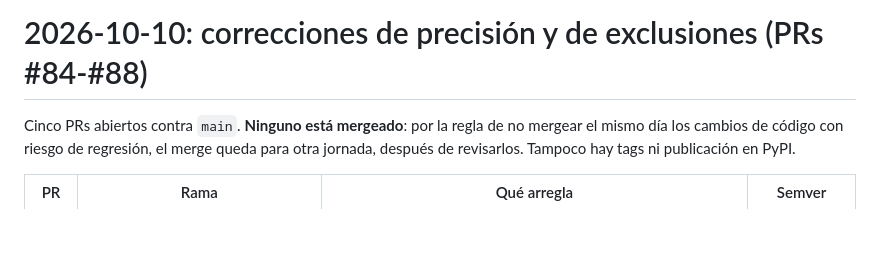
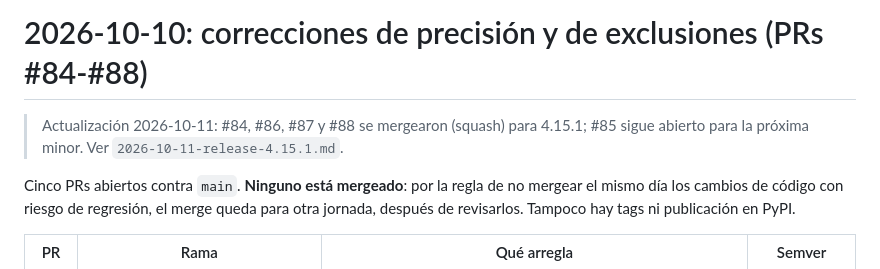
Before and after one commit to artvepa80/Agents-Hefesto, a Markdown page: docs/worklog/2026-10-10-correcciones-precision-pr84-88.md, the part around the change. Rendered like a GitHub page; blank space fills up the shorter version.

Commit message:
docs(worklog): note that #84, #86, #87 and #88 were merged

```diff
--- a/docs/worklog/2026-10-10-correcciones-precision-pr84-88.md
+++ b/docs/worklog/2026-10-10-correcciones-precision-pr84-88.md
@@ -1,4 +1,6 @@
 # 2026-10-10: correcciones de precisión y de exclusiones (PRs #84-#88)
+
+> Actualización 2026-10-11: #84, #86, #87 y #88 se mergearon (squash) para 4.15.1; #85 sigue abierto para la próxima minor. Ver `2026-10-11-release-4.15.1.md`.
 
 Cinco PRs abiertos contra `main`. **Ninguno está mergeado**: por la regla de no mergear el mismo día los cambios de código con riesgo de regresión, el merge queda para otra jornada, después de revisarlos. Tampoco hay tags ni publicación en PyPI.
 
```
